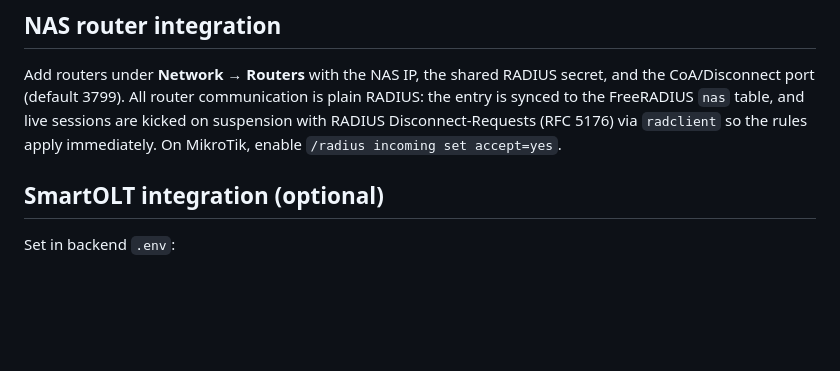
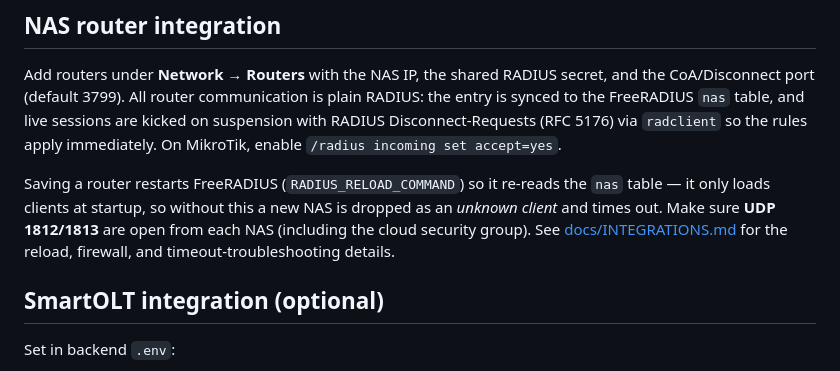
Before and after one commit to AungMyoNyein/ISP_Billing, a Markdown page: README.md, the part around the change. GitHub-like rendering; blank space fills up the shorter version.

```diff
--- a/README.md
+++ b/README.md
@@ -154,6 +154,13 @@ communication is plain RADIUS: the entry is synced to the FreeRADIUS
 Disconnect-Requests (RFC 5176) via `radclient` so the rules apply
 immediately. On MikroTik, enable `/radius incoming set accept=yes`.
 
+Saving a router restarts FreeRADIUS (`RADIUS_RELOAD_COMMAND`) so it
+re-reads the `nas` table — it only loads clients at startup, so without
+this a new NAS is dropped as an *unknown client* and times out. Make sure
+**UDP 1812/1813** are open from each NAS (including the cloud security
+group). See [docs/INTEGRATIONS.md](docs/INTEGRATIONS.md) for the reload,
+firewall, and timeout-troubleshooting details.
+
 ## SmartOLT integration (optional)
 
 Set in backend `.env`:
```
Also changed, not shown: docs/CONFIGURATION.md (+6 -0 lines), docs/INTEGRATIONS.md (+50 -0 lines).
